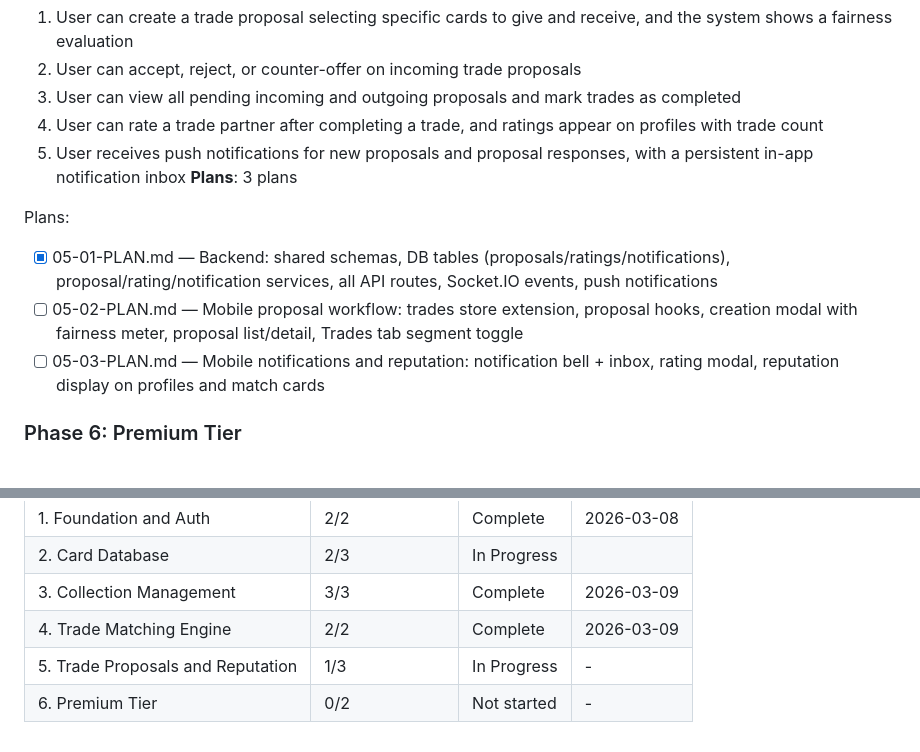
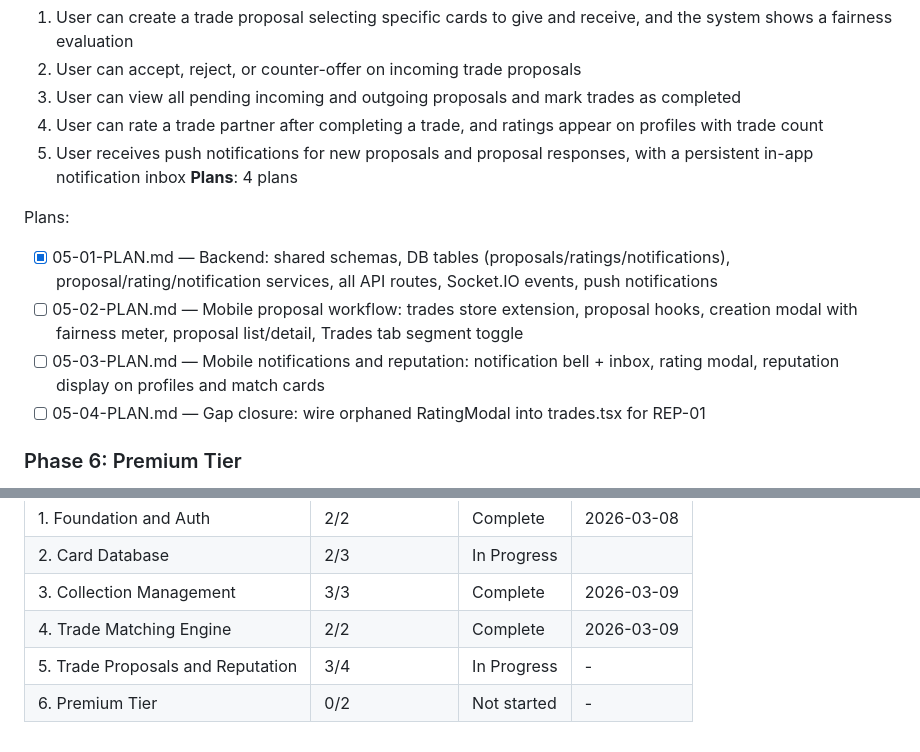
Before and after one commit to SenpaiSumpie/pocket-trade-hub, a Markdown page: .planning/ROADMAP.md, 2 parts joined by grey strips. Rendered like a GitHub page.

Commit message:
docs(05): create gap closure plan for RatingModal wiring
Co-Authored-By: Claude Opus 4.6 <noreply@anthropic.com>

```diff
--- a/.planning/ROADMAP.md
+++ b/.planning/ROADMAP.md
@@ -94,12 +94,13 @@ Plans:
   3. User can view all pending incoming and outgoing proposals and mark trades as completed
   4. User can rate a trade partner after completing a trade, and ratings appear on profiles with trade count
   5. User receives push notifications for new proposals and proposal responses, with a persistent in-app notification inbox
-**Plans**: 3 plans
+**Plans**: 4 plans
 
 Plans:
 - [x] 05-01-PLAN.md — Backend: shared schemas, DB tables (proposals/ratings/notifications), proposal/rating/notification services, all API routes, Socket.IO events, push notifications
 - [ ] 05-02-PLAN.md — Mobile proposal workflow: trades store extension, proposal hooks, creation modal with fairness meter, proposal list/detail, Trades tab segment toggle
 - [ ] 05-03-PLAN.md — Mobile notifications and reputation: notification bell + inbox, rating modal, reputation display on profiles and match cards
+- [ ] 05-04-PLAN.md — Gap closure: wire orphaned RatingModal into trades.tsx for REP-01
 
 ### Phase 6: Premium Tier
 **Goal**: Users can subscribe to a premium tier that provides analytics, priority placement, and advanced alerts
@@ -127,5 +128,5 @@ Phases execute in numeric order: 1 -> 2 -> 3 -> 4 -> 5 -> 6
 | 2. Card Database | 2/3 | In Progress|  |
 | 3. Collection Management | 3/3 | Complete   | 2026-03-09 |
 | 4. Trade Matching Engine | 2/2 | Complete   | 2026-03-09 |
-| 5. Trade Proposals and Reputation | 1/3 | In Progress | - |
+| 5. Trade Proposals and Reputation | 3/4 | In Progress | - |
 | 6. Premium Tier | 0/2 | Not started | - |
```
Also changed, not shown: 1 other file.
